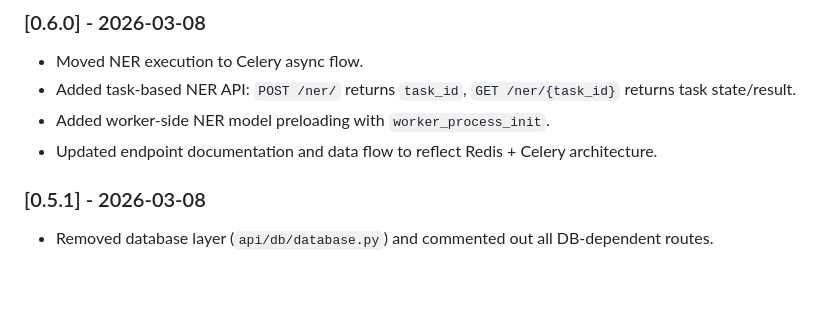
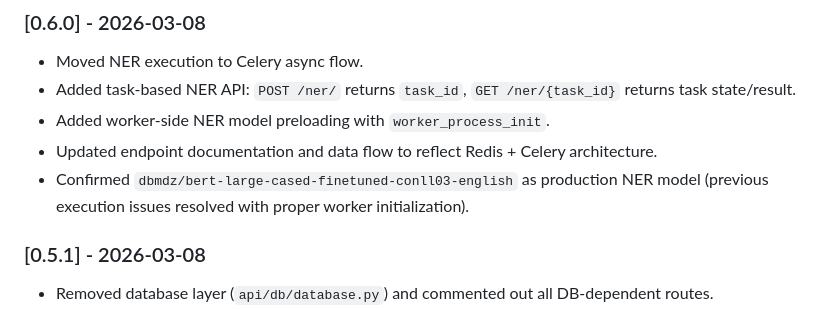
Before and after one commit to stokuj/storyshelf, a Markdown page: nlp-service/README.md, the part around the change. Drawn GitHub-style; blank space fills up the shorter version.

```diff
--- a/nlp-service/README.md
+++ b/nlp-service/README.md
@@ -113,6 +113,7 @@ sentences = ['By some curious chance one morning long ago in the quiet of the wo
 - Added task-based NER API: `POST /ner/` returns `task_id`, `GET /ner/{task_id}` returns task state/result.
 - Added worker-side NER model preloading with `worker_process_init`.
 - Updated endpoint documentation and data flow to reflect Redis + Celery architecture.
+- Confirmed `dbmdz/bert-large-cased-finetuned-conll03-english` as production NER model (previous execution issues resolved with proper worker initialization).
 
 ### [0.5.1] - 2026-03-08
 
```
